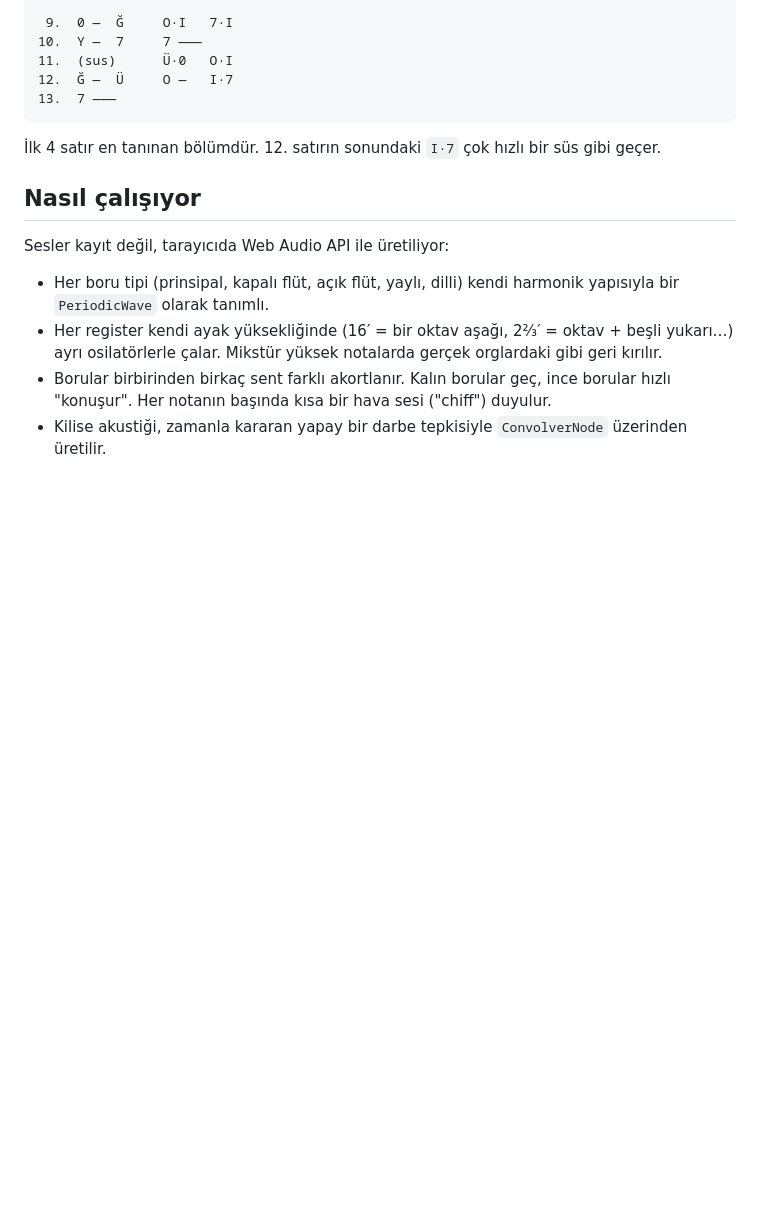
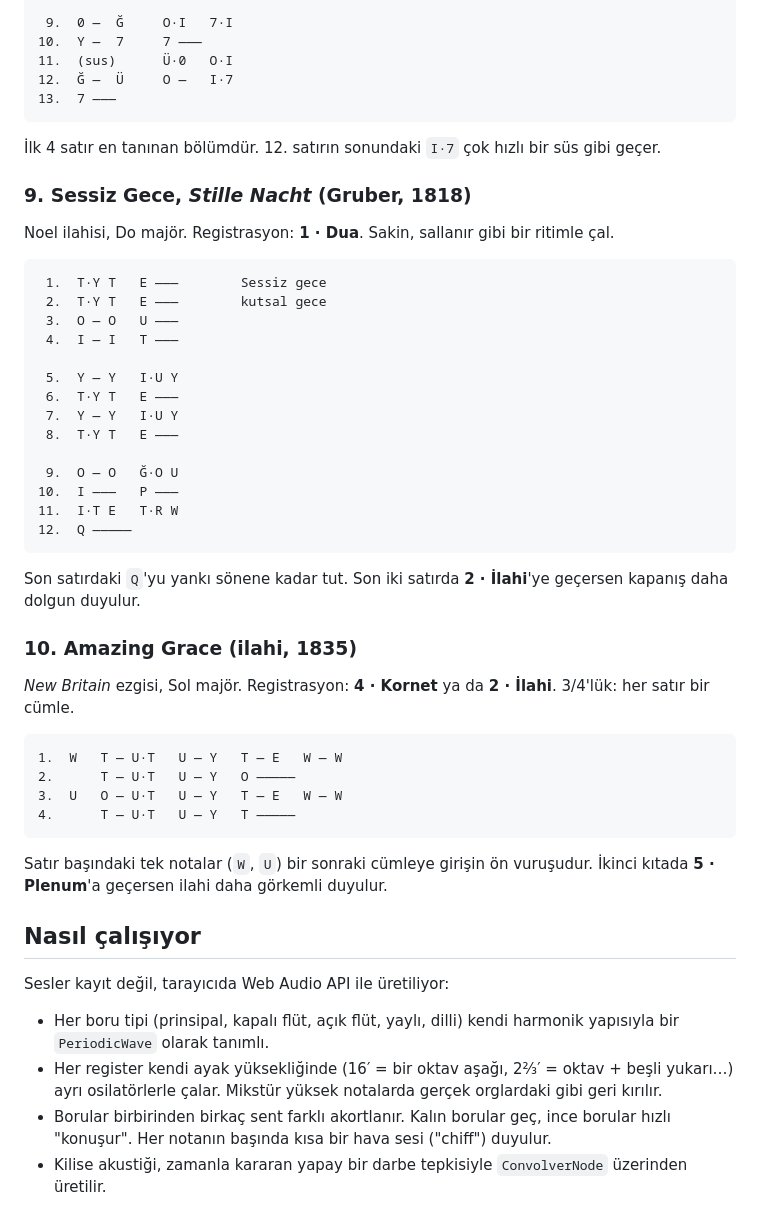
Before and after one commit to z8002/kilise-orgu, a Markdown page: README.md, the part around the change. Rendered like a GitHub page; blank space fills up the shorter version.

Commit message:
Örnek parçalara Sessiz Gece ve Amazing Grace eklendi
Co-Authored-By: Claude Opus 5.5 <noreply@anthropic.com>
Claude-Session: https://claude.ai/code/session_01XCU7GxkjcrpNfMUi2EHfbF

````diff
--- a/README.md
+++ b/README.md
@@ -229,6 +229,42 @@ Her satırın ilk ve son notası uzun. 4. satıra geçmeden **6 · Tutti**'ye ba
 
 İlk 4 satır en tanınan bölümdür. 12. satırın sonundaki `I·7` çok hızlı bir süs gibi geçer.
 
+### 9. Sessiz Gece, *Stille Nacht* (Gruber, 1818)
+
+Noel ilahisi, Do majör. Registrasyon: **1 · Dua**. Sakin, sallanır gibi bir ritimle çal.
+
+```
+ 1.  T·Y T   E ———        Sessiz gece
+ 2.  T·Y T   E ———        kutsal gece
+ 3.  O — O   U ———
+ 4.  I — I   T ———
+
+ 5.  Y — Y   I·U Y
+ 6.  T·Y T   E ———
+ 7.  Y — Y   I·U Y
+ 8.  T·Y T   E ———
+
+ 9.  O — O   Ğ·O U
+10.  I ———   P ———
+11.  I·T E   T·R W
+12.  Q —————
+```
+
+Son satırdaki `Q`'yu yankı sönene kadar tut. Son iki satırda **2 · İlahi**'ye geçersen kapanış daha dolgun duyulur.
+
+### 10. Amazing Grace (ilahi, 1835)
+
+*New Britain* ezgisi, Sol majör. Registrasyon: **4 · Kornet** ya da **2 · İlahi**. 3/4'lük: her satır bir cümle.
+
+```
+1.  W   T — U·T   U — Y   T — E   W — W
+2.      T — U·T   U — Y   O —————
+3.  U   O — U·T   U — Y   T — E   W — W
+4.      T — U·T   U — Y   T —————
+```
+
+Satır başındaki tek notalar (`W`, `U`) bir sonraki cümleye girişin ön vuruşudur. İkinci kıtada **5 · Plenum**'a geçersen ilahi daha görkemli duyulur.
+
 ## Nasıl çalışıyor
 
 Sesler kayıt değil, tarayıcıda Web Audio API ile üretiliyor:
````
